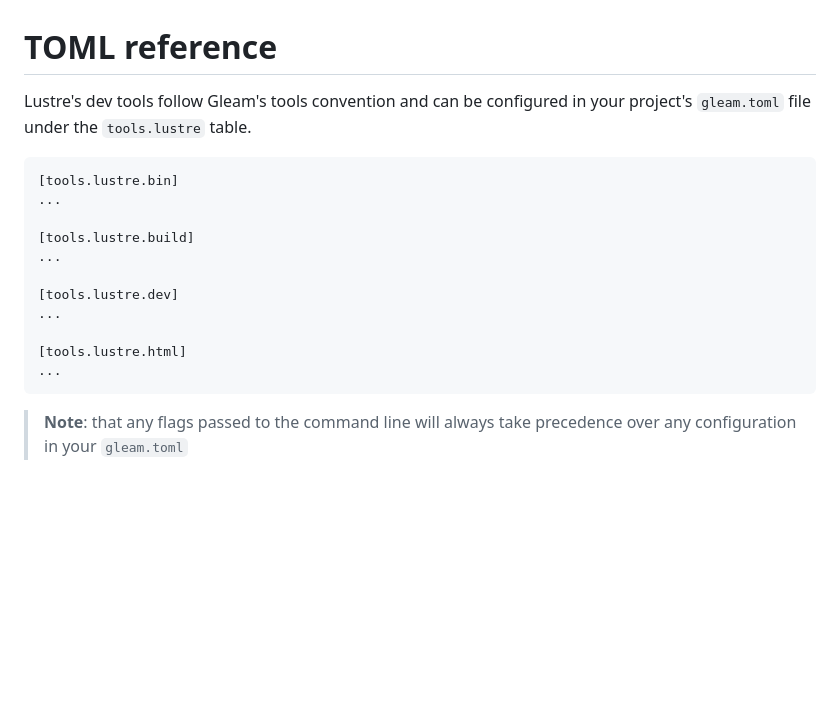
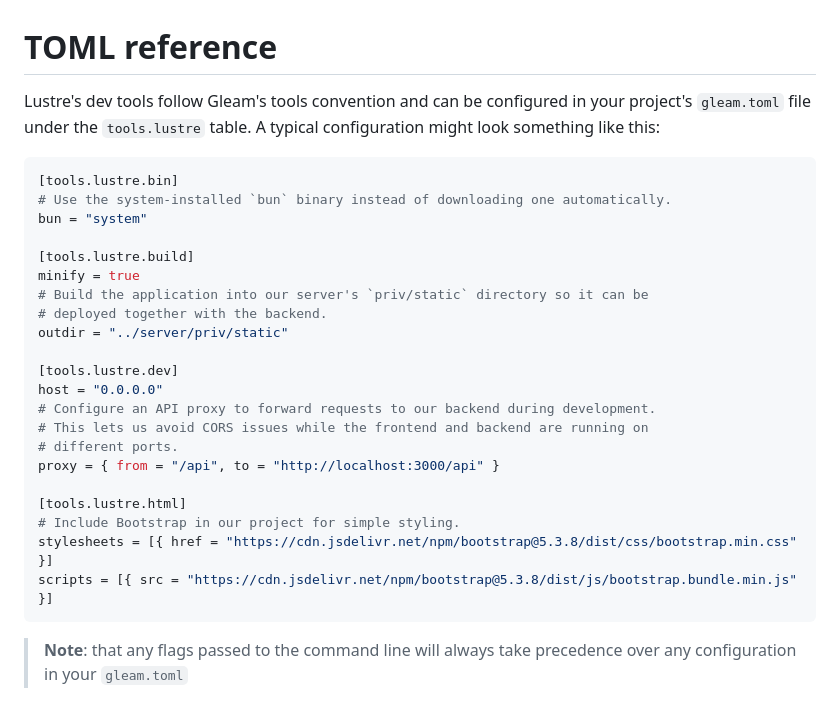
Before and after one commit to lustre-labs/dev-tools, a Markdown page: pages/toml-reference.md, the part around the change. Rendered like a GitHub page; blank space fills up the shorter version.

Commit message:
:memo: Show an example gleam.toml.

````diff
--- a/pages/toml-reference.md
+++ b/pages/toml-reference.md
@@ -1,20 +1,31 @@
 # TOML reference
 
 Lustre's dev tools follow Gleam's tools convention and can be configured in your
-project's `gleam.toml` file under the `tools.lustre` table.
+project's `gleam.toml` file under the `tools.lustre` table. A typical configuration
+might look something like this:
 
 ```toml
 [tools.lustre.bin]
-...
+# Use the system-installed `bun` binary instead of downloading one automatically.
+bun = "system"
 
 [tools.lustre.build]
-...
+minify = true
+# Build the application into our server's `priv/static` directory so it can be
+# deployed together with the backend.
+outdir = "../server/priv/static"
 
 [tools.lustre.dev]
-...
+host = "0.0.0.0"
+# Configure an API proxy to forward requests to our backend during development.
+# This lets us avoid CORS issues while the frontend and backend are running on
+# different ports.
+proxy = { from = "/api", to = "http://localhost:3000/api" }
 
 [tools.lustre.html]
-...
+# Include Bootstrap in our project for simple styling.
+stylesheets = [{ href = "https://cdn.jsdelivr.net/npm/bootstrap@5.3.8/dist/css/bootstrap.min.css" }]
+scripts = [{ src = "https://cdn.jsdelivr.net/npm/bootstrap@5.3.8/dist/js/bootstrap.bundle.min.js" }]
 ```
 
 > **Note**: that any flags passed to the command line will always take precedence
````
